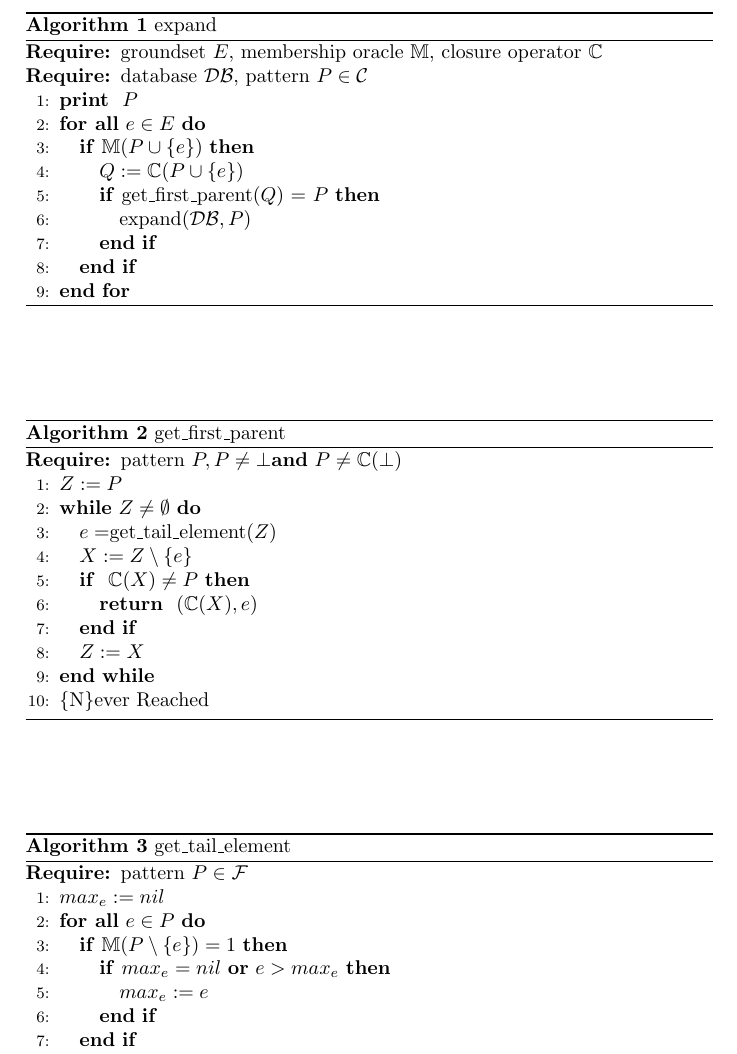
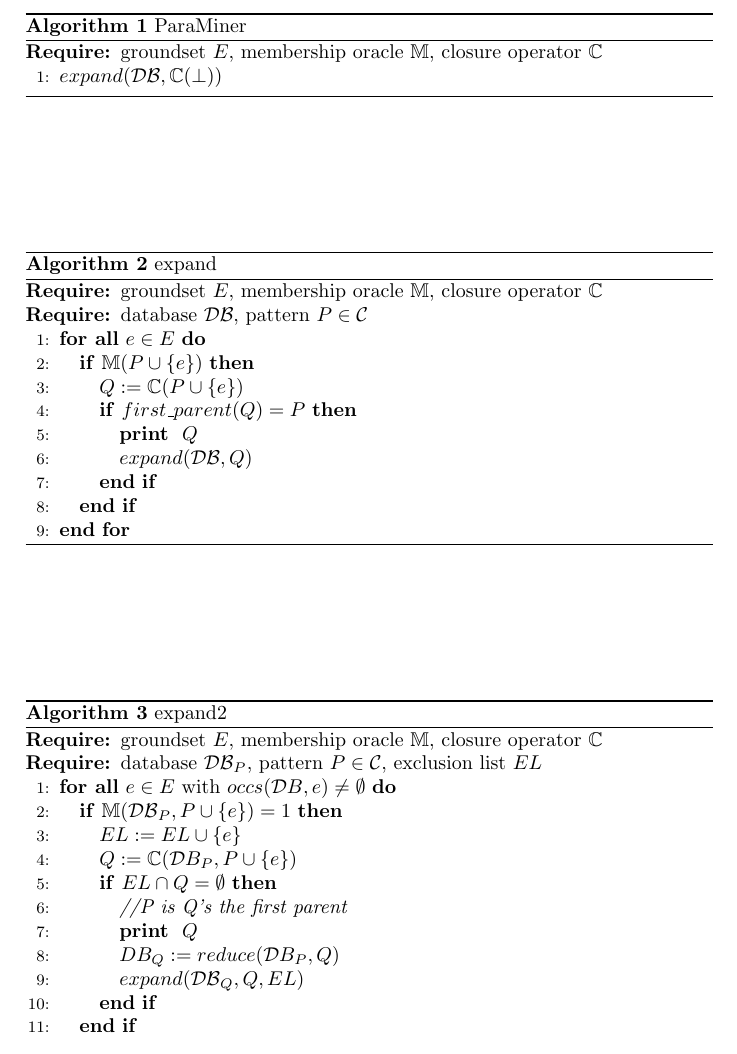
Before and after one commit to bnegreve/paraminer, a LaTeX document (doc/clogen.tex): part of the page, cut so that both start at the same text. Compiled offline with pdfLaTeX.

Commit message:
updated pseudocode

```diff
--- a/doc/clogen.tex
+++ b/doc/clogen.tex
@@ -25,10 +25,18 @@
 \newcommand{\OP}{\mathbb{O}}
 \newcommand{\clo}{\mathbb{C}}
 
-% \renewcommand{\algorithmiccomment}{//\it}
-% %\newcommand{\algorithmicforall}{\textbf{for all}}
-% \newcommand{\algorithmicintput}{\it input}
-\begin{document}
+\renewcommand{\algorithmiccomment}{//\it}
+%\newcommand{\algorithmicforall}{\textbf{for all}}
+\newcommand{\algorithmicintput}{\it input}
+ \begin{document}
+\begin{algorithm}[t]
+  \caption{ParaMiner}
+ \label{paraminer}
+ \begin{algorithmic}[1]
+  \REQUIRE {groundset $E$, membership oracle $\M$, closure operator $\clo$}
+  \STATE{$expand(\DB, \clo(\bot))$}
+\end{algorithmic}
+\end{algorithm}
 
 \begin{algorithm}[t]
   \caption{expand}
@@ -36,47 +44,37 @@
  \begin{algorithmic}[1]
   \REQUIRE {groundset $E$, membership oracle $\M$, closure operator $\clo$}
   \REQUIRE {database $\DB$, pattern $P \in \mathcal C$}
-  \PRINT $P$
   \FORALL {$e \in E$}
   \IF {$\M(P \cup \{e\})$}
   \STATE $Q := \clo(P \cup \{e\})$
-  \IF {get\_first\_parent($Q$) = $P$}
-  \STATE expand($\DB, P$)
+  \IF {$first\_parent(Q) = P$}
+  \PRINT $Q$
+  \STATE $expand(\DB, Q)$
   \ENDIF
   \ENDIF
   \ENDFOR
 \end{algorithmic}
 \end{algorithm}
 
+
 \begin{algorithm}[t]
-\caption{get\_first\_parent}
-\label{algo_gfp}
-\begin{algorithmic}[1]
-  \REQUIRE pattern $P, P \neq \bot $\AND$ P \neq \clo(\bot) $
-  \STATE $Z := P$
-  \WHILE {$Z \neq \emptyset$}
-  \STATE $e = $get\_tail\_element($Z$)
-  \STATE $X := Z \setminus \{e\}$
-  \IF{ $\clo(X) \neq P $}
-  \RETURN $(\clo(X), e$)
+  \caption{expand2}
+ \label{expand2}
+ \begin{algorithmic}[1]
+  \REQUIRE {groundset $E$, membership oracle $\M$, closure operator $\clo$}
+  \REQUIRE {database $\DB_P$, pattern $P \in \mathcal C$, exclusion list $EL$}
+  \FORALL {$e \in E$ with $occs(\mathcal DB, e) \neq \emptyset$}
+  \IF {$\M(\DB_P, P \cup \{e\}) = 1$}
+  \STATE{$EL := EL \cup \{e\}$}
+  \STATE $Q := \clo(\mathcal DB_P, P \cup \{e\})$
+  \IF {$EL \cap Q = \emptyset$}
+  \STATE {{\it //P is Q's the first parent}}
+  \PRINT $Q$
+  \STATE $DB_Q := reduce(\mathcal DB_P, Q)$
+  \STATE $expand(\DB_Q, Q, EL)$
   \ENDIF
-  \STATE $Z := X$
-  \ENDWHILE
-  \STATE
-  \COMMENT Never Reached
+  \ENDIF
+  \ENDFOR
 \end{algorithmic}
 \end{algorithm}
 
-\begin{algorithm}[t]
-\caption{get\_tail\_element}
-\label{algo_gte}
-\begin{algorithmic}[1]
-  \REQUIRE pattern $P \in \F$
-  \STATE $max_e := nil$
-  \FORALL  {$e \in P$}
-  \IF {$\M(P \setminus \{e\}) = 1$}
-  \IF {$max_e = nil$ \OR $e > max_e$}
-  \STATE $max_e := e$
-  \ENDIF
-  \ENDIF
-  \ENDFOR
```
Also changed, not shown: doc/clogen.tex (40 more changed lines).
